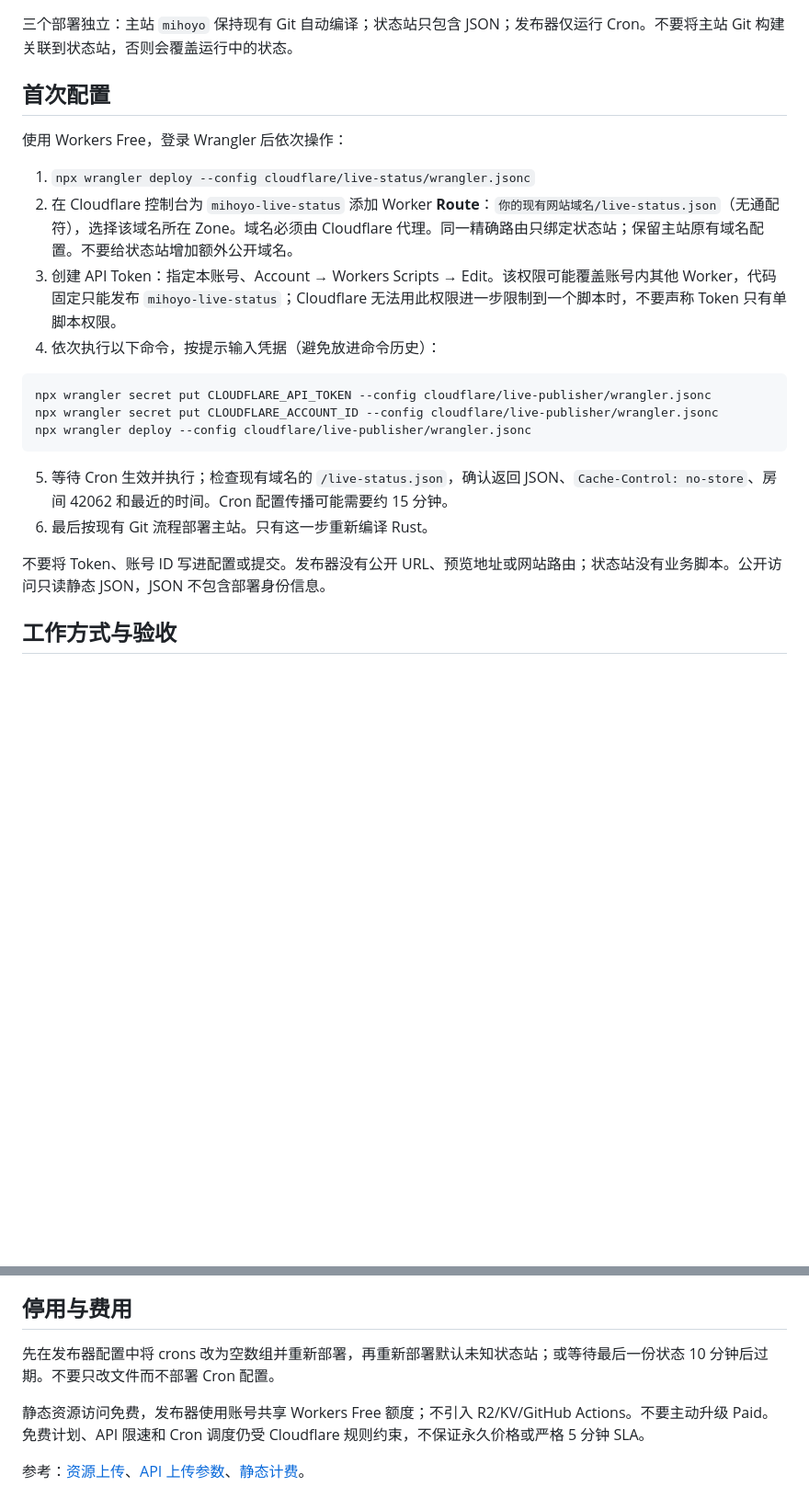
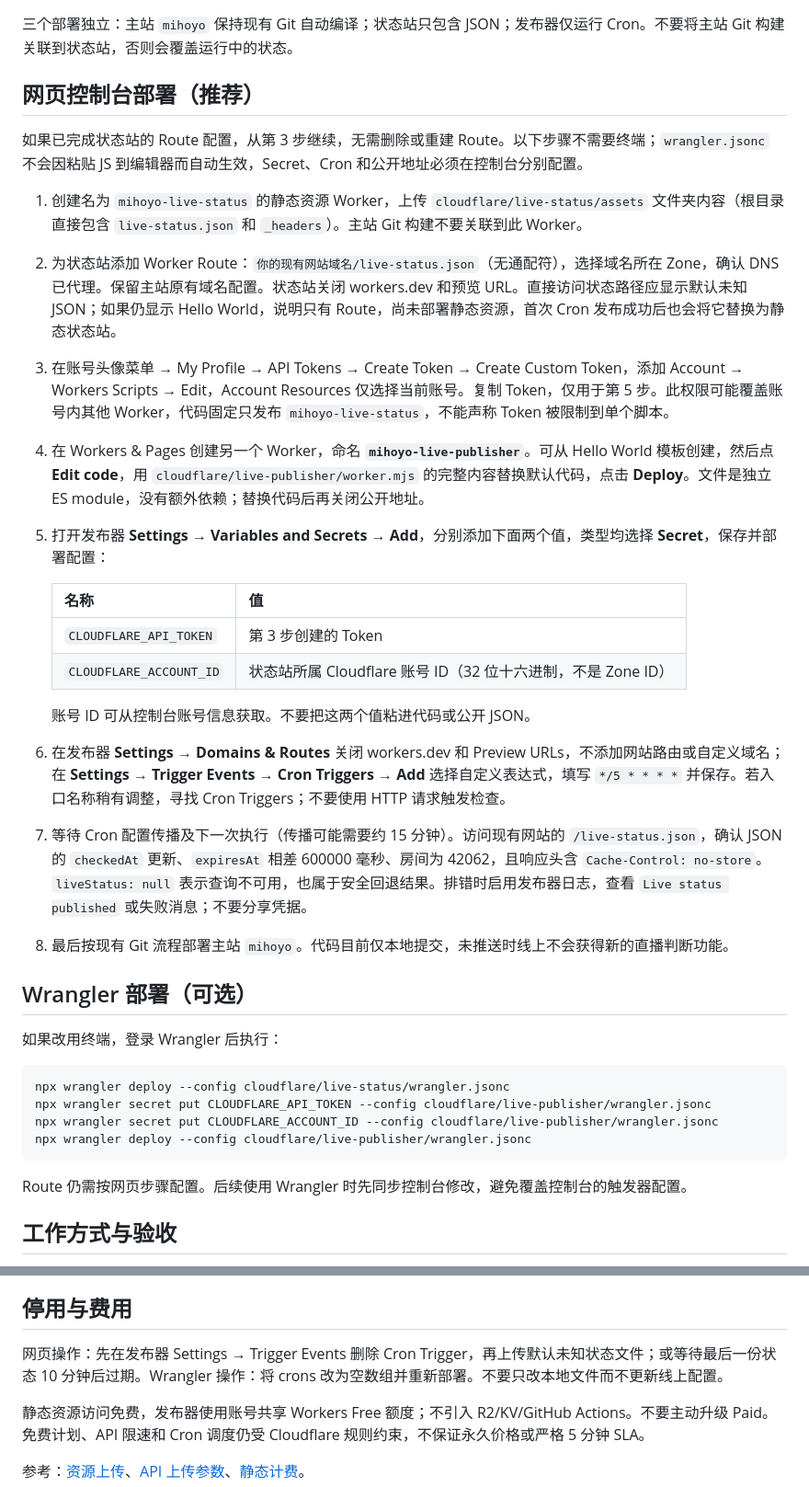
Before and after one commit to kaitoulapin/xn--qvrw50dh7j.com, a Markdown page: cloudflare/README.md, 2 parts joined by grey strips. Shown at 92% size. Rendered like a GitHub page; blank space fills up the shorter version.

Commit message:
docs(cloudflare): 补充网页控制台部署步骤并保留 Wrangler 可选流程
- 重写 cloudflare/README.md 的「首次配置」为「网页控制台部署（推荐）」，
  按控制台操作拆分为 8 步：创建静态资源 Worker、配置 Route、创建 API Token、
  创建发布器 Worker 并粘贴 worker.mjs、以 Secret 添加 CLOUDFLARE_API_TOKEN 与
  CLOUDFLARE_ACCOUNT_ID、关闭 workers.dev/Preview URLs 并添加 */5 * * * * Cron、
  验证 /live-status.json、最后按 Git 流程部署主站
- 新增「Wrangler 部署（可选）」小节，保留原有 wrangler 命令并补充
  live-status 部署命令，说明 Route 仍需网页配置、后续 Wrangler 使用前需同步控制台修改
- 补充路径、字段与回退说明：默认未知 JSON、Hello World 与仅配置 Route 的区别、
  checkedAt/expiresAt(600000ms)/房间 42062/Cache-Control: no-store、liveStatus: null 安全回退
- 更新「停用与费用」：网页方式为删除 Cron Trigger 后上传默认未知状态文件，
  Wrangler 方式为 crons 置空数组并重新部署，强调不能只改本地文件
- 明确 wrangler.jsonc 不会因粘贴 JS 到编辑器而生效，Secret、Cron、公开地址须在控制台分别配置
- 保留凭据与权限边界说明：Token 权限可能覆盖账号内其他 Worker，固定仅发布
  mihoyo-live-status，不得声称单脚本权限；不得将 Token、账号 ID 写入代码或公开 JSON

迁移影响：
- 仅文档变更，不涉及代码、配置或部署产物，线上行为无变化
- 已按旧流程完成 Route 配置的部署可从第 3 步继续，无需删除或重建 Route
- 未使用网页控制台配置的 Secret 与 Cron，Wrangler 重新部署会覆盖控制台触发器配置

验证命令：
- npx wrangler deploy --config cloudflare/live-status/wrangler.jsonc
- npx wrangler secret put CLOUDFLARE_API_TOKEN --config cloudflare/live-publisher/wrangler.jsonc
- npx wrangler secret put CLOUDFLARE_ACCOUNT_ID --config cloudflare/live-publisher/wrangler.jsonc
- npx wrangler deploy --config cloudflare/live-publisher/wrangler.jsonc

````diff
--- a/cloudflare/README.md
+++ b/cloudflare/README.md
@@ -2,25 +2,38 @@
 
 三个部署独立：主站 `mihoyo` 保持现有 Git 自动编译；状态站只包含 JSON；发布器仅运行 Cron。不要将主站 Git 构建关联到状态站，否则会覆盖运行中的状态。
 
-## 首次配置
+## 网页控制台部署（推荐）
 
-使用 Workers Free，登录 Wrangler 后依次操作：
+如果已完成状态站的 Route 配置，从第 3 步继续，无需删除或重建 Route。以下步骤不需要终端；`wrangler.jsonc` 不会因粘贴 JS 到编辑器而自动生效，Secret、Cron 和公开地址必须在控制台分别配置。
 
-1. `npx wrangler deploy --config cloudflare/live-status/wrangler.jsonc`
-2. 在 Cloudflare 控制台为 `mihoyo-live-status` 添加 Worker **Route**：`你的现有网站域名/live-status.json`（无通配符），选择该域名所在 Zone。域名必须由 Cloudflare 代理。同一精确路由只绑定状态站；保留主站原有域名配置。不要给状态站增加额外公开域名。
-3. 创建 API Token：指定本账号、Account → Workers Scripts → Edit。该权限可能覆盖账号内其他 Worker，代码固定只能发布 `mihoyo-live-status`；Cloudflare 无法用此权限进一步限制到一个脚本时，不要声称 Token 只有单脚本权限。
-4. 依次执行以下命令，按提示输入凭据（避免放进命令历史）：
+1. 创建名为 `mihoyo-live-status` 的静态资源 Worker，上传 `cloudflare/live-status/assets` 文件夹内容（根目录直接包含 `live-status.json` 和 `_headers`）。主站 Git 构建不要关联到此 Worker。
+2. 为状态站添加 Worker Route：`你的现有网站域名/live-status.json`（无通配符），选择域名所在 Zone，确认 DNS 已代理。保留主站原有域名配置。状态站关闭 workers.dev 和预览 URL。直接访问状态路径应显示默认未知 JSON；如果仍显示 Hello World，说明只有 Route，尚未部署静态资源，首次 Cron 发布成功后也会将它替换为静态状态站。
+3. 在账号头像菜单 → My Profile → API Tokens → Create Token → Create Custom Token，添加 Account → Workers Scripts → Edit，Account Resources 仅选择当前账号。复制 Token，仅用于第 5 步。此权限可能覆盖账号内其他 Worker，代码固定只发布 `mihoyo-live-status`，不能声称 Token 被限制到单个脚本。
+4. 在 Workers & Pages 创建另一个 Worker，命名 **`mihoyo-live-publisher`**。可从 Hello World 模板创建，然后点 **Edit code**，用 `cloudflare/live-publisher/worker.mjs` 的完整内容替换默认代码，点击 **Deploy**。文件是独立 ES module，没有额外依赖；替换代码后再关闭公开地址。
+5. 打开发布器 **Settings → Variables and Secrets → Add**，分别添加下面两个值，类型均选择 **Secret**，保存并部署配置：
+
+   | 名称 | 值 |
+   |---|---|
+   | `CLOUDFLARE_API_TOKEN` | 第 3 步创建的 Token |
+   | `CLOUDFLARE_ACCOUNT_ID` | 状态站所属 Cloudflare 账号 ID（32 位十六进制，不是 Zone ID） |
+
+   账号 ID 可从控制台账号信息获取。不要把这两个值粘进代码或公开 JSON。
+6. 在发布器 **Settings → Domains & Routes** 关闭 workers.dev 和 Preview URLs，不添加网站路由或自定义域名；在 **Settings → Trigger Events → Cron Triggers → Add** 选择自定义表达式，填写 `*/5 * * * *` 并保存。若入口名称稍有调整，寻找 Cron Triggers；不要使用 HTTP 请求触发检查。
+7. 等待 Cron 配置传播及下一次执行（传播可能需要约 15 分钟）。访问现有网站的 `/live-status.json`，确认 JSON 的 `checkedAt` 更新、`expiresAt` 相差 600000 毫秒、房间为 42062，且响应头含 `Cache-Control: no-store`。`liveStatus: null` 表示查询不可用，也属于安全回退结果。排错时启用发布器日志，查看 `Live status published` 或失败消息；不要分享凭据。
+8. 最后按现有 Git 流程部署主站 `mihoyo`。代码目前仅本地提交，未推送时线上不会获得新的直播判断功能。
+
+## Wrangler 部署（可选）
+
+如果改用终端，登录 Wrangler 后执行：
 
 ```sh
+npx wrangler deploy --config cloudflare/live-status/wrangler.jsonc
 npx wrangler secret put CLOUDFLARE_API_TOKEN --config cloudflare/live-publisher/wrangler.jsonc
 npx wrangler secret put CLOUDFLARE_ACCOUNT_ID --config cloudflare/live-publisher/wrangler.jsonc
 npx wrangler deploy --config cloudflare/live-publisher/wrangler.jsonc
 ```
 
-5. 等待 Cron 生效并执行；检查现有域名的 `/live-status.json`，确认返回 JSON、`Cache-Control: no-store`、房间 42062 和最近的时间。Cron 配置传播可能需要约 15 分钟。
-6. 最后按现有 Git 流程部署主站。只有这一步重新编译 Rust。
-
-不要将 Token、账号 ID 写进配置或提交。发布器没有公开 URL、预览地址或网站路由；状态站没有业务脚本。公开访问只读静态 JSON，JSON 不包含部署身份信息。
+Route 仍需按网页步骤配置。后续使用 Wrangler 时先同步控制台修改，避免覆盖控制台的触发器配置。
 
 ## 工作方式与验收
 
@@ -34,7 +47,7 @@ Cron 每 5 分钟无登录查询 B 站，3 秒超时；结果有效 10 分钟。
 
 ## 停用与费用
 
-先在发布器配置中将 crons 改为空数组并重新部署，再重新部署默认未知状态站；或等待最后一份状态 10 分钟后过期。不要只改文件而不部署 Cron 配置。
+网页操作：先在发布器 Settings → Trigger Events 删除 Cron Trigger，再上传默认未知状态文件；或等待最后一份状态 10 分钟后过期。Wrangler 操作：将 crons 改为空数组并重新部署。不要只改本地文件而不更新线上配置。
 
 静态资源访问免费，发布器使用账号共享 Workers Free 额度；不引入 R2/KV/GitHub Actions。不要主动升级 Paid。免费计划、API 限速和 Cron 调度仍受 Cloudflare 规则约束，不保证永久价格或严格 5 分钟 SLA。
 
````
